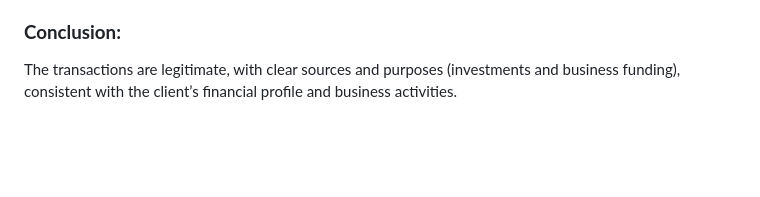
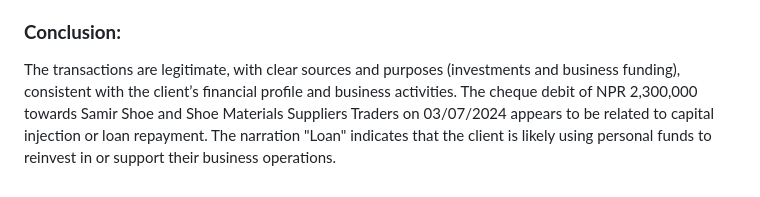
Before and after one commit to premkhumar/FirstProject, a Markdown page: README.md, the part around the change. Drawn GitHub-style; blank space fills up the shorter version.

```diff
--- a/README.md
+++ b/README.md
@@ -33,3 +33,4 @@ Here’s a breakdown and explanation of the transactions that triggered the anal
 
 ### **Conclusion:**
 The transactions are legitimate, with clear sources and purposes (investments and business funding), consistent with the client’s financial profile and business activities.
+The cheque debit of NPR 2,300,000 towards Samir Shoe and Shoe Materials Suppliers Traders on 03/07/2024 appears to be related to capital injection or loan repayment. The narration "Loan" indicates that the client is likely using personal funds to reinvest in or support their business operations.
```
